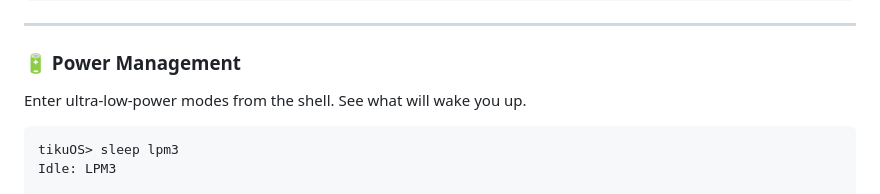
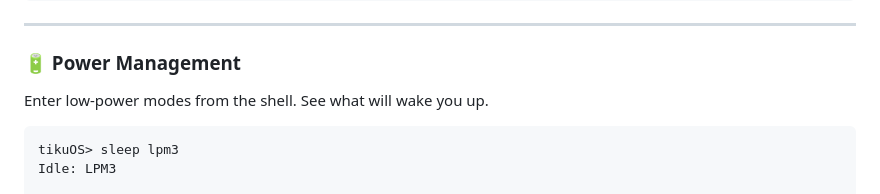
Before and after one commit to tikuos/tikuOS, a Markdown page: README.md, the part around the change. Drawn GitHub-style.

````diff
--- a/README.md
+++ b/README.md
@@ -210,7 +210,7 @@ FRAM
 
 ### :battery: Power Management
 
-Enter ultra-low-power modes from the shell. See what will wake you up.
+Enter low-power modes from the shell. See what will wake you up.
 
 ```
 tikuOS> sleep lpm3
````
